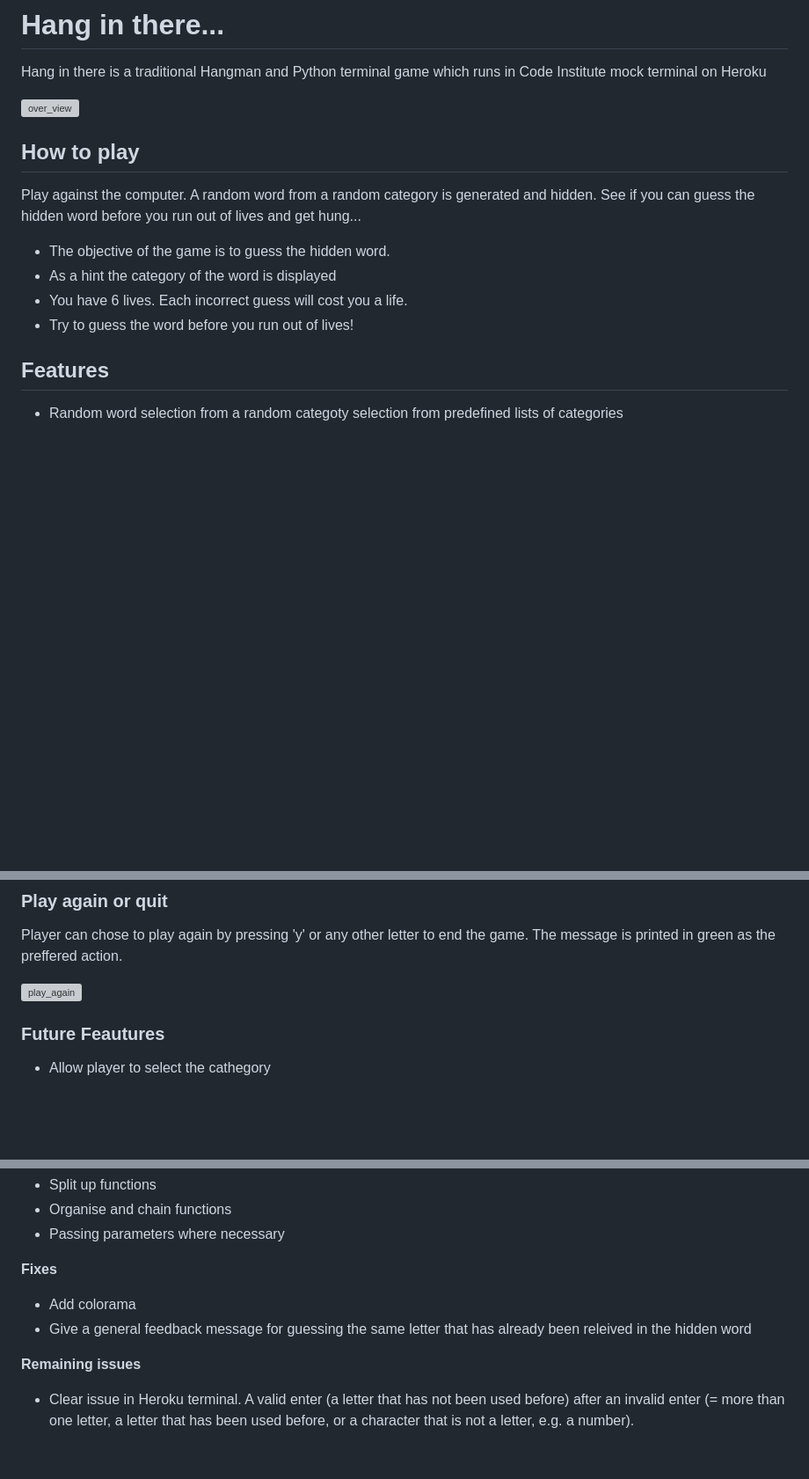
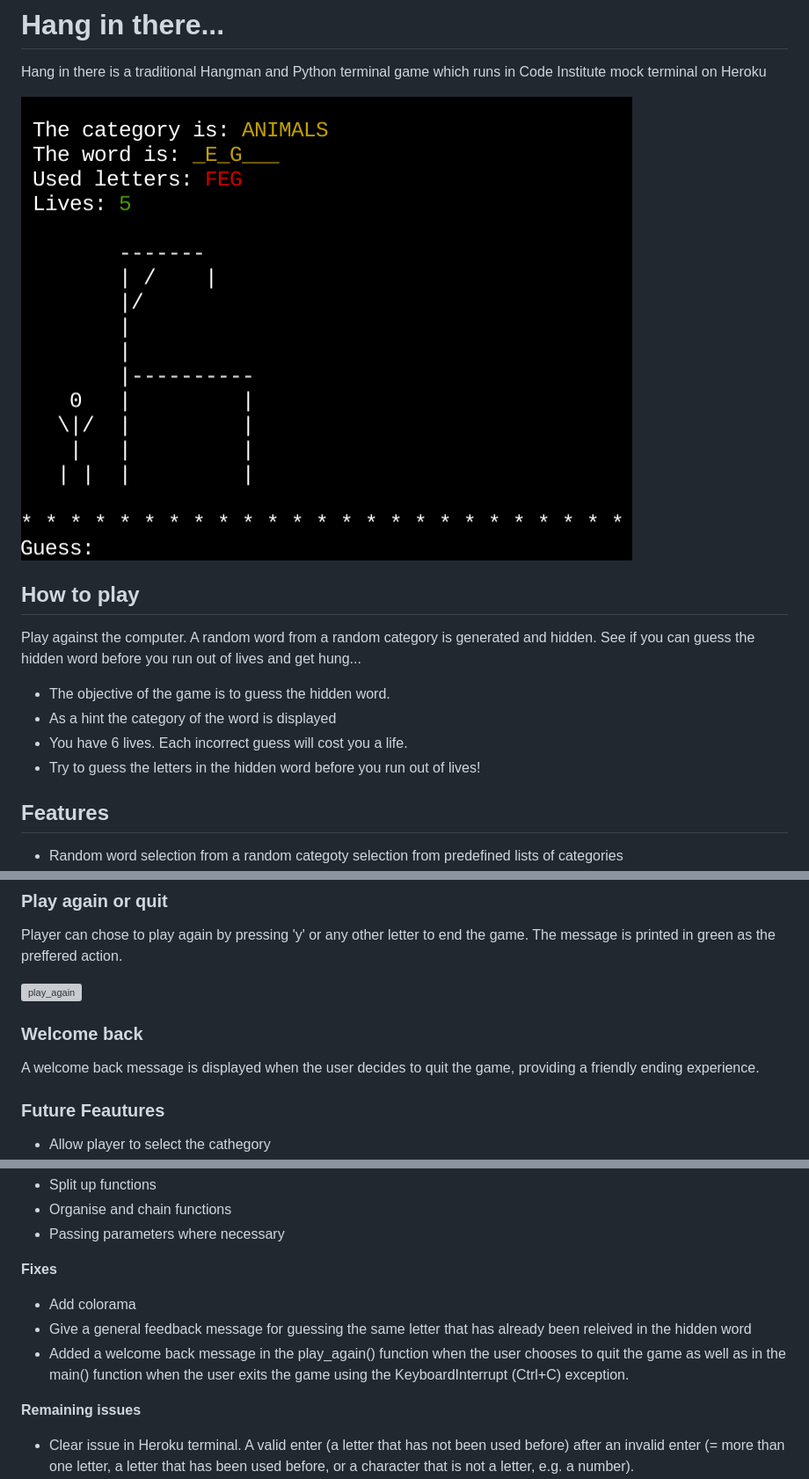
Before and after one commit to Josseyo/hanginthere, a Markdown page: README.md, 3 parts joined by grey strips. Shown: that part at 88% size. Drawn GitHub-style; pictures changed too: documents/start.png (added); blank space fills up the shorter version; grey boxes are pictures that could not be loaded.

Commit message:
Update How to play,
Update gameboard image,

Update play_again

Update fixes

Delete Code institute logo

```diff
--- a/README.md
+++ b/README.md
@@ -5,7 +4,7 @@
 # Hang in there...
 Hang in there is a traditional Hangman and Python terminal game which runs in Code Institute mock terminal on Heroku
 
-![over_view](image.png)
+![start](documents/start.png)
 
 ## How to play
 
@@ -14,7 +13,7 @@ Play against the computer. A random word from a random category is generated and
 * The objective of the game is to guess the hidden word.
 * As a hint the category of the word is displayed
 * You have 6 lives. Each incorrect guess will cost you a life.
-* Try to guess the word before you run out of lives!
+* Try to guess the letters in the hidden word before you run out of lives!
 
 
 ## Features
@@ -79,6 +78,9 @@ You live is printed in green as if you are free to go.
 Player can chose to play again by pressing 'y' or any other letter to end the game. The message is printed in green as the preffered action.
 
 ![play_again](documents/play_again.png.png)
+
+### Welcome back
+A welcome back message is displayed when the user decides to quit the game, providing a friendly ending experience.
 
 ### Future Feautures
 * Allow player to select the cathegory
@@ -134,6 +139,7 @@ This workflow follows the standard hangman game logic, where the player attempts
 **Fixes**
 * Add colorama
 * Give a general feedback message for guessing the same letter that has already been releived in the hidden word
+* Added a welcome back message in the play_again() function when the user chooses to quit the game as well as in the main() function when the user exits the game using the KeyboardInterrupt (Ctrl+C) exception.
 
 **Remaining issues**
 * Clear issue in Heroku terminal. A valid enter (a letter that has not been used before) after an invalid enter (= more than one letter, a letter that has been used before, or a character that is not a letter, e.g. a number).
```
Also changed, not shown: other parts of README.md (+4 -2 lines), documents/feedback_message.png (added), documents/image.png (deleted).
